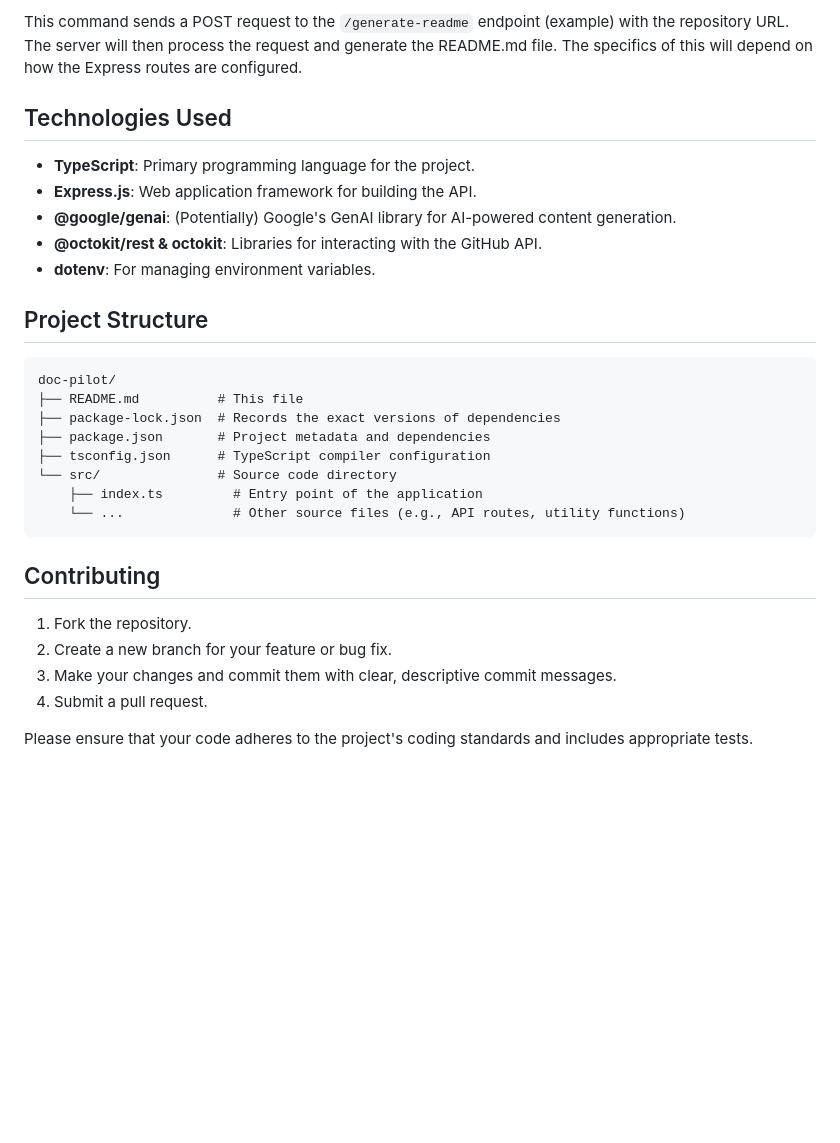
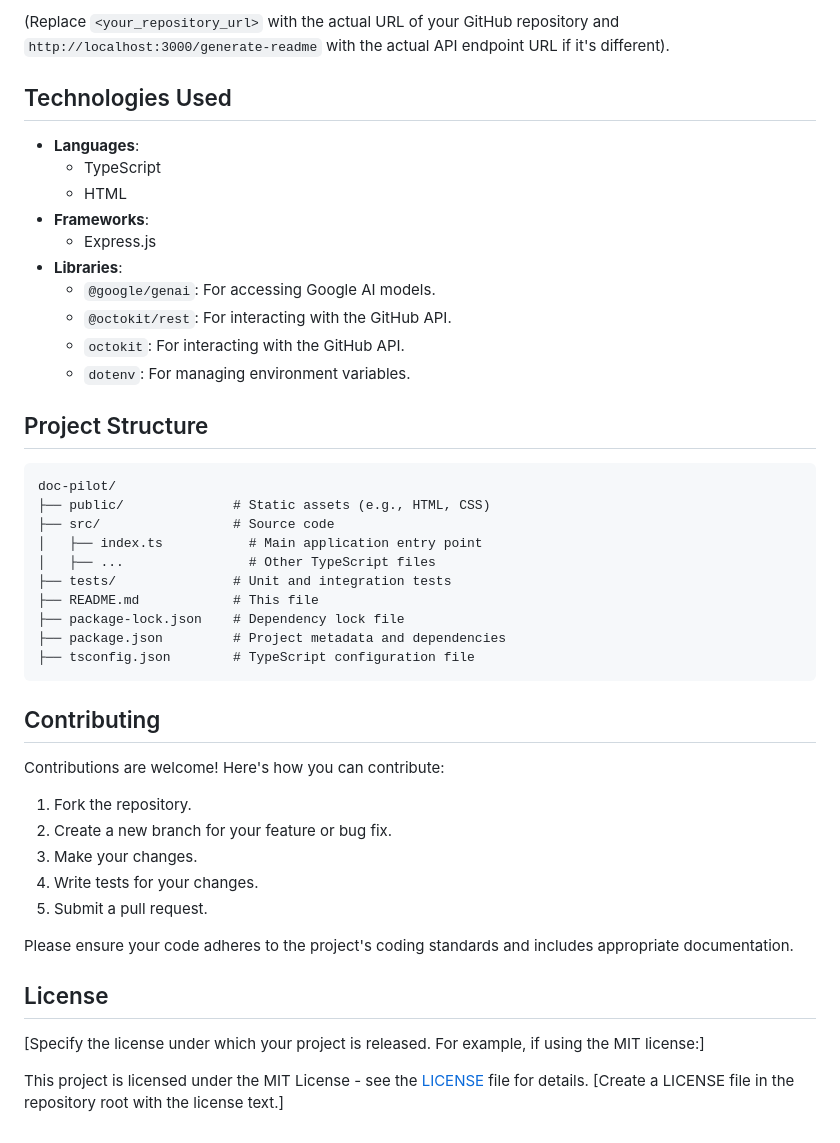
Before and after one commit to AlbertoBarrago/doc-piloot, a Markdown page: README.md, the part around one of its changes. GitHub-like rendering; blank space fills up the shorter version.

````diff
--- a/README.md
+++ b/README.md
@@ -88,33 +68,49 @@ curl -X POST -H "Content-Type: application/json" \
 ```
 
-This command sends a POST request to the `/generate-readme` endpoint (example) with the repository URL. The server will then process the request and generate the README.md file.  The specifics of this will depend on how the Express routes are configured.
+(Replace `<your_repository_url>` with the actual URL of your GitHub repository and `http://localhost:3000/generate-readme` with the actual API endpoint URL if it's different).
 
 ## Technologies Used
 
--   **TypeScript**: Primary programming language for the project.
--   **Express.js**: Web application framework for building the API.
--   **@google/genai**:  (Potentially) Google's GenAI library for AI-powered content generation.
--   **@octokit/rest & octokit**:  Libraries for interacting with the GitHub API.
--   **dotenv**: For managing environment variables.
+-   **Languages**:
+    -   TypeScript
+    -   HTML
+-   **Frameworks**:
+    -   Express.js
+-   **Libraries**:
+    -   `@google/genai`: For accessing Google AI models.
+    -   `@octokit/rest`: For interacting with the GitHub API.
+    -   `octokit`: For interacting with the GitHub API.
+    -   `dotenv`: For managing environment variables.
 
 ## Project Structure
 
 ```
 doc-pilot/
-├── README.md          # This file
-├── package-lock.json  # Records the exact versions of dependencies
-├── package.json       # Project metadata and dependencies
-├── tsconfig.json      # TypeScript compiler configuration
-└── src/               # Source code directory
-    ├── index.ts         # Entry point of the application
-    └── ...              # Other source files (e.g., API routes, utility functions)
+├── public/              # Static assets (e.g., HTML, CSS)
+├── src/                 # Source code
+│   ├── index.ts           # Main application entry point
+│   ├── ...                # Other TypeScript files
+├── tests/               # Unit and integration tests
+├── README.md            # This file
+├── package-lock.json    # Dependency lock file
+├── package.json         # Project metadata and dependencies
+├── tsconfig.json        # TypeScript configuration file
 ```
 
 ## Contributing
 
+Contributions are welcome! Here's how you can contribute:
+
 1.  Fork the repository.
 2.  Create a new branch for your feature or bug fix.
-3.  Make your changes and commit them with clear, descriptive commit messages.
-4.  Submit a pull request.
+3.  Make your changes.
+4.  Write tests for your changes.
+5.  Submit a pull request.
 
-Please ensure that your code adheres to the project's coding standards and includes appropriate tests.
+Please ensure your code adheres to the project's coding standards and includes appropriate documentation.
+
+## License
+
+[Specify the license under which your project is released.  For example, if using the MIT license:]
+
+This project is licensed under the MIT License - see the [LICENSE](LICENSE) file for details. [Create a LICENSE file in the repository root with the license text.]
````
Also changed, not shown: other parts of README.md (+16 -36 lines).
